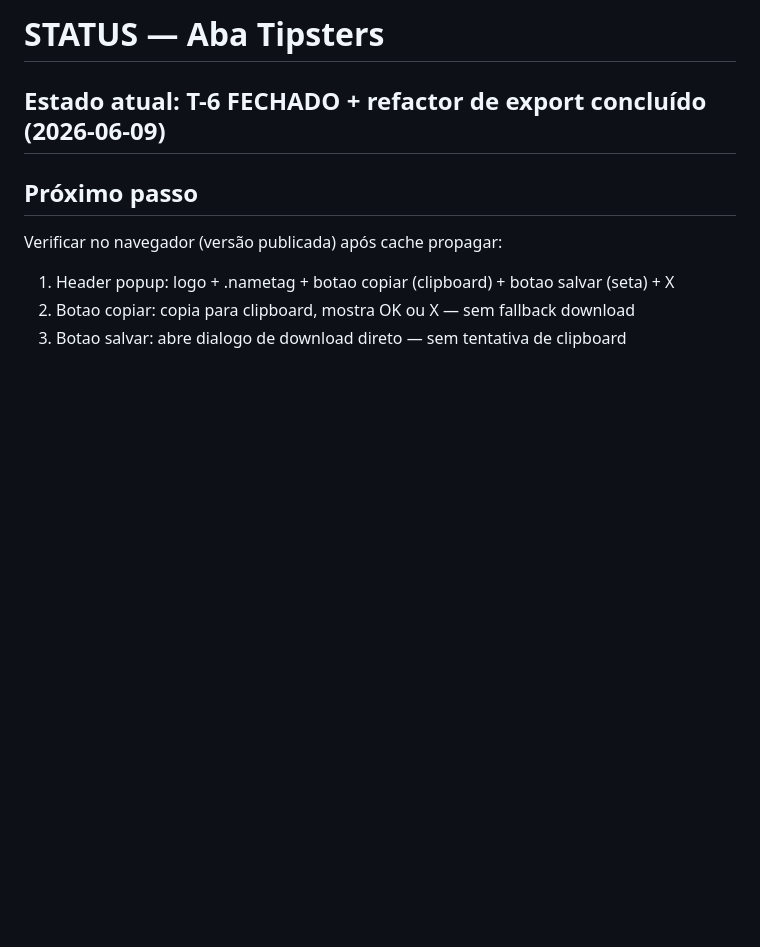
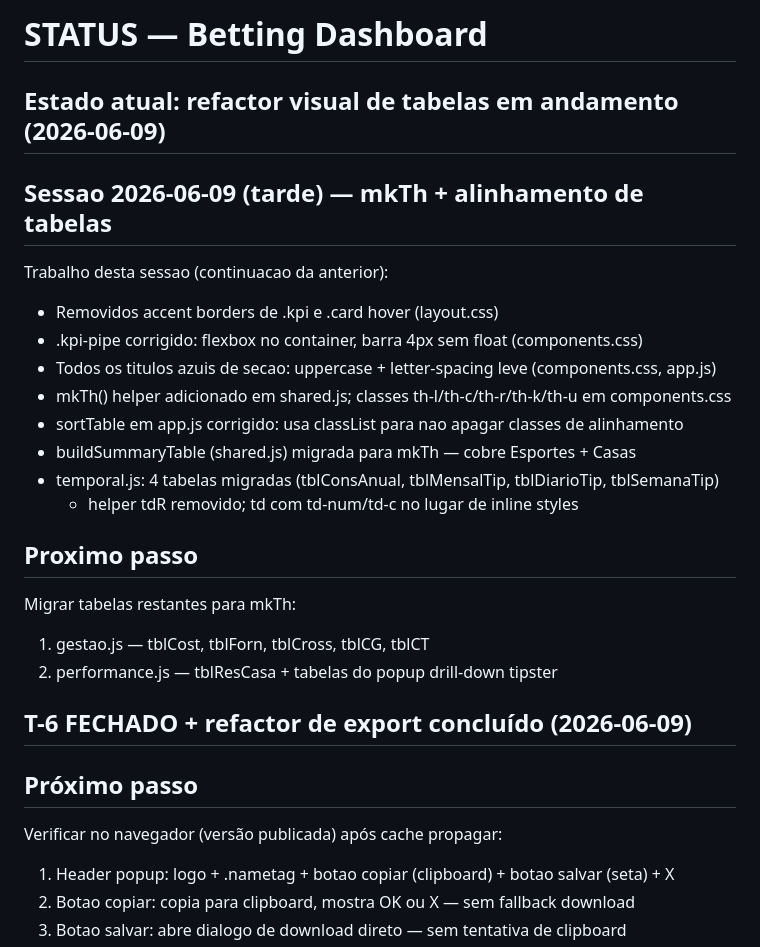
Before and after one commit to flrcarvalho/betting-dashboard, a Markdown page: STATUS.md, the part around the change. GitHub-like rendering; blank space fills up the shorter version.

Commit message:
chore: atualiza STATUS.md para sessao 2026-06-09 (mkTh temporal.js)
Co-Authored-By: Claude Sonnet 4.6 <noreply@anthropic.com>

```diff
--- a/STATUS.md
+++ b/STATUS.md
@@ -1,6 +1,24 @@
-# STATUS — Aba Tipsters
+# STATUS — Betting Dashboard
 
-## Estado atual: T-6 FECHADO + refactor de export concluído (2026-06-09)
+## Estado atual: refactor visual de tabelas em andamento (2026-06-09)
+
+## Sessao 2026-06-09 (tarde) — mkTh + alinhamento de tabelas
+Trabalho desta sessao (continuacao da anterior):
+- Removidos accent borders de .kpi e .card hover (layout.css)
+- .kpi-pipe corrigido: flexbox no container, barra 4px sem float (components.css)
+- Todos os titulos azuis de secao: uppercase + letter-spacing leve (components.css, app.js)
+- mkTh() helper adicionado em shared.js; classes th-l/th-c/th-r/th-k/th-u em components.css
+- sortTable em app.js corrigido: usa classList para nao apagar classes de alinhamento
+- buildSummaryTable (shared.js) migrada para mkTh — cobre Esportes + Casas
+- temporal.js: 4 tabelas migradas (tblConsAnual, tblMensalTip, tblDiarioTip, tblSemanaTip)
+  - helper tdR removido; td com td-num/td-c no lugar de inline styles
+
+## Proximo passo
+Migrar tabelas restantes para mkTh:
+1. gestao.js — tblCost, tblForn, tblCross, tblCG, tblCT
+2. performance.js — tblResCasa + tabelas do popup drill-down tipster
+
+## T-6 FECHADO + refactor de export concluído (2026-06-09)
 
 ## Próximo passo
 Verificar no navegador (versão publicada) após cache propagar:
```
